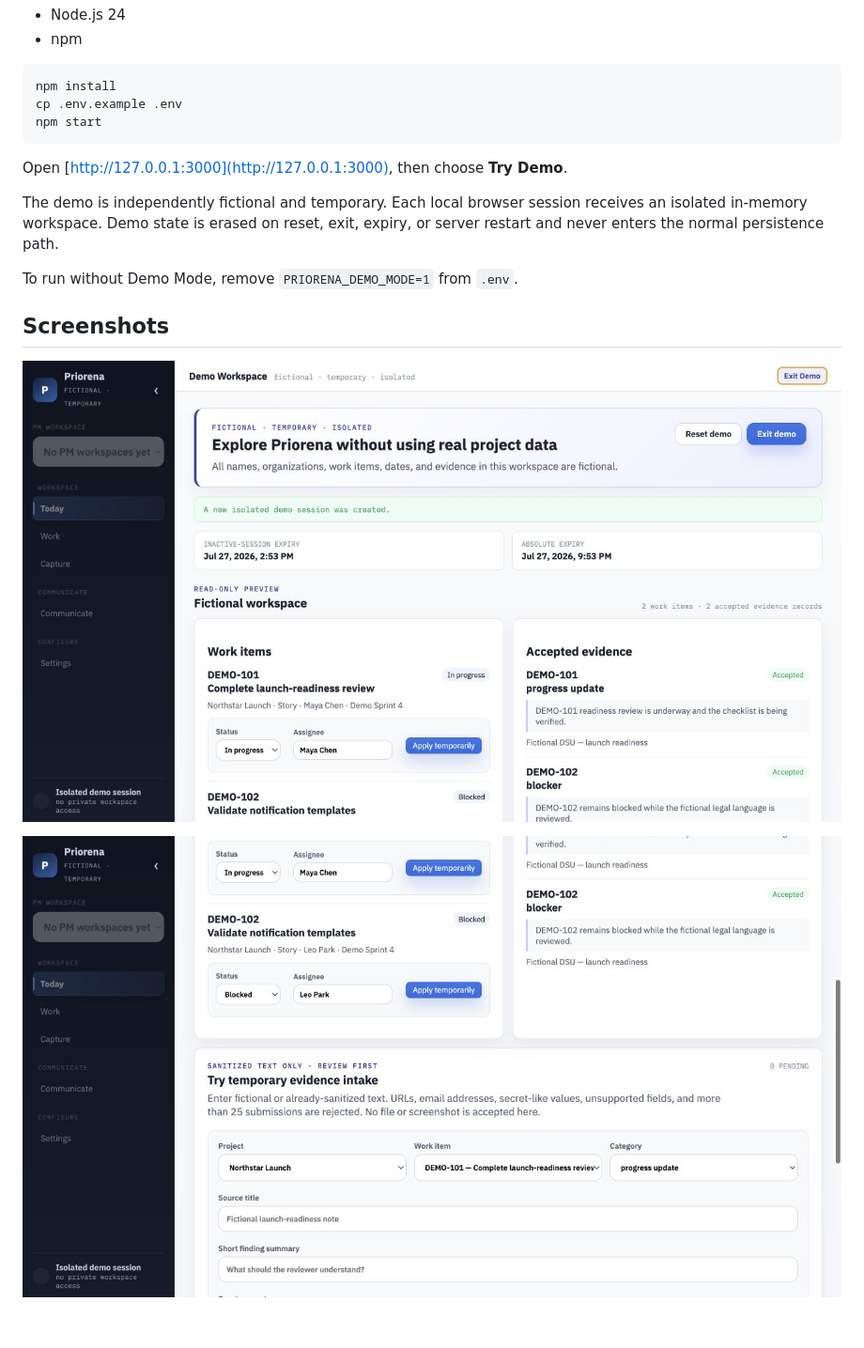
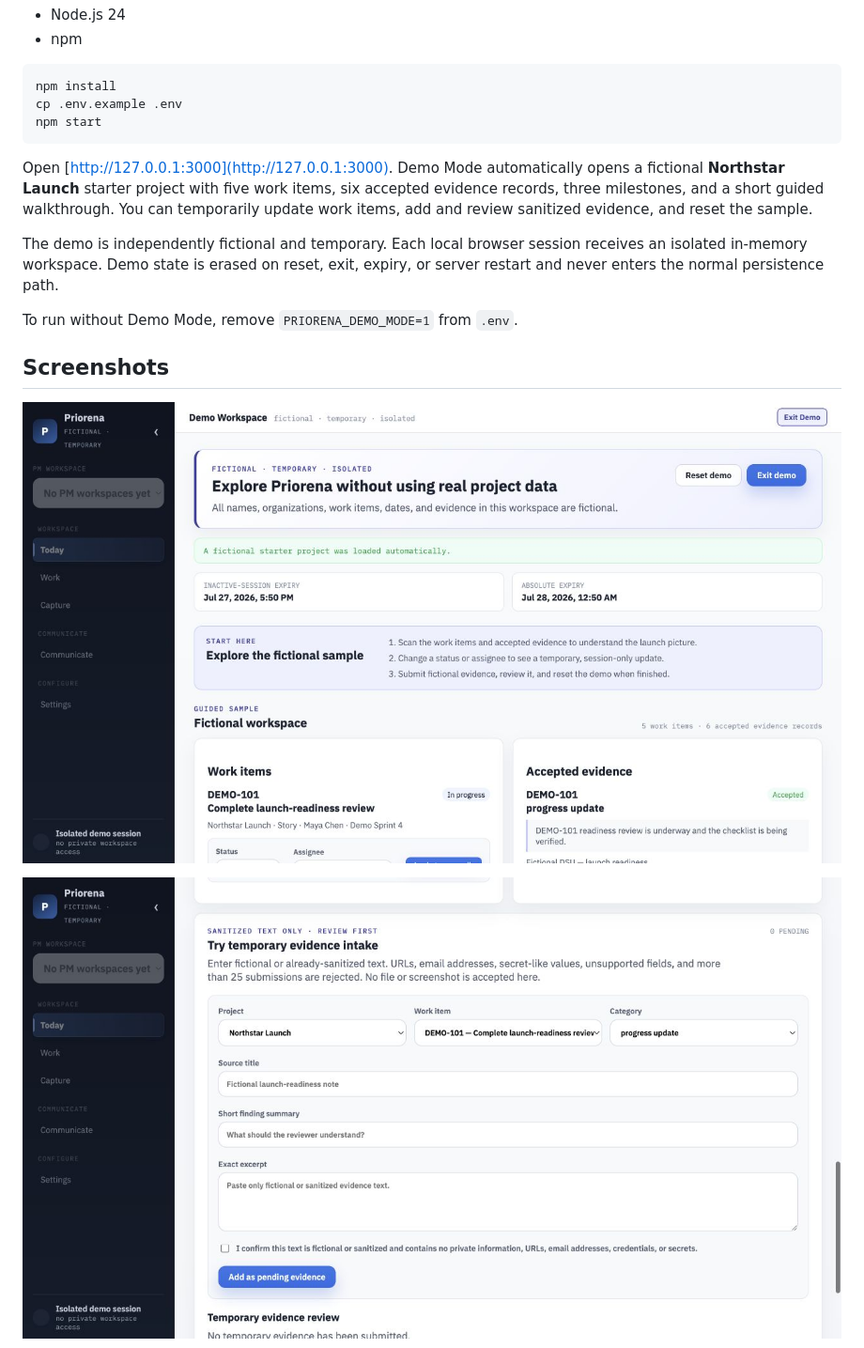
Before and after one commit to andreygrubinnyc/priorena, a Markdown page: README.md, the part around the change. Shown: that part at 94% size. Drawn GitHub-style; pictures changed too: showcase/priorena-demo-evidence-intake.png, showcase/priorena-demo-overview.png; blank space fills up the shorter version.

Commit message:
Add guided fictional starter demo

````diff
--- a/README.md
+++ b/README.md
@@ -44,7 +44,7 @@ cp .env.example .env
 npm start
 ```
 
-Open [http://127.0.0.1:3000](http://127.0.0.1:3000), then choose **Try Demo**.
+Open [http://127.0.0.1:3000](http://127.0.0.1:3000). Demo Mode automatically opens a fictional **Northstar Launch** starter project with five work items, six accepted evidence records, three milestones, and a short guided walkthrough. You can temporarily update work items, add and review sanitized evidence, and reset the sample.
 
 The demo is independently fictional and temporary. Each local browser session receives an isolated in-memory workspace. Demo state is erased on reset, exit, expiry, or server restart and never enters the normal persistence path.
 
````
Also changed, not shown: SECURITY_REVIEW_SUMMARY.md (+2 -0 lines), SHOWCASE_SUBMISSION_RU.md (+1 -1 lines), showcase/priorena-demo-review-controls.png, 5 other files.
